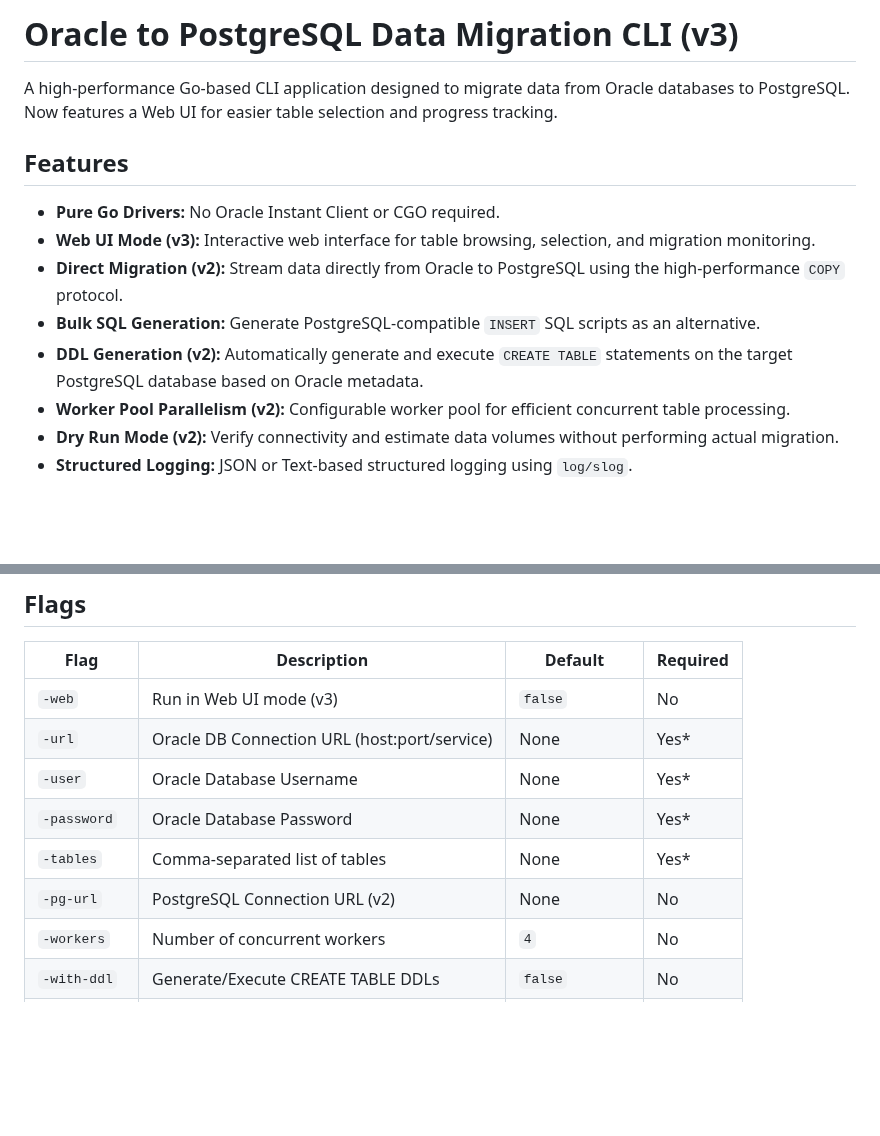
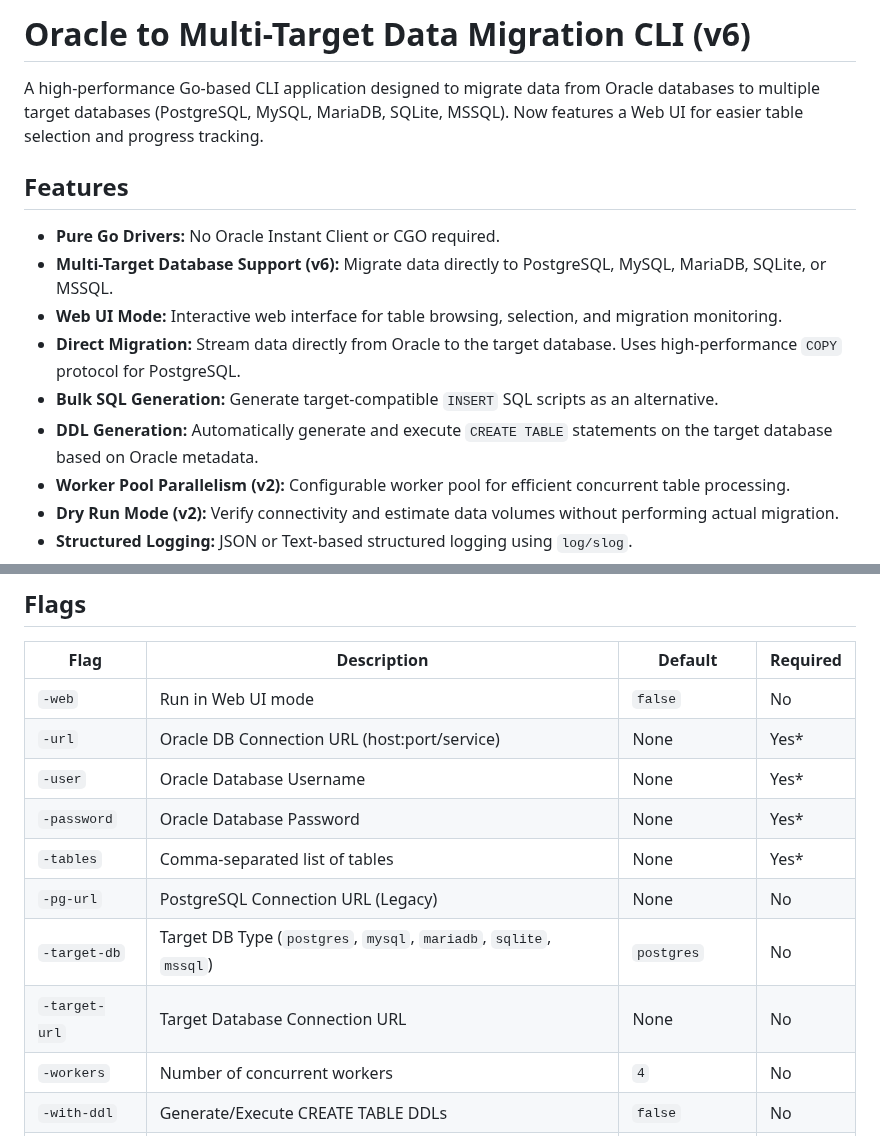
Before and after one commit to migmig/go-db-migration, a Markdown page: README.md, 2 parts joined by grey strips. Rendered like a GitHub page; blank space fills up the shorter version.

```diff
--- a/README.md
+++ b/README.md
@@ -1,14 +1,15 @@
-# Oracle to PostgreSQL Data Migration CLI (v3)
+# Oracle to Multi-Target Data Migration CLI (v6)
 
-A high-performance Go-based CLI application designed to migrate data from Oracle databases to PostgreSQL. Now features a Web UI for easier table selection and progress tracking.
+A high-performance Go-based CLI application designed to migrate data from Oracle databases to multiple target databases (PostgreSQL, MySQL, MariaDB, SQLite, MSSQL). Now features a Web UI for easier table selection and progress tracking.
 
 ## Features
 
 - **Pure Go Drivers:** No Oracle Instant Client or CGO required.
-- **Web UI Mode (v3):** Interactive web interface for table browsing, selection, and migration monitoring.
-- **Direct Migration (v2):** Stream data directly from Oracle to PostgreSQL using the high-performance `COPY` protocol.
-- **Bulk SQL Generation:** Generate PostgreSQL-compatible `INSERT` SQL scripts as an alternative.
-- **DDL Generation (v2):** Automatically generate and execute `CREATE TABLE` statements on the target PostgreSQL database based on Oracle metadata.
+- **Multi-Target Database Support (v6):** Migrate data directly to PostgreSQL, MySQL, MariaDB, SQLite, or MSSQL.
+- **Web UI Mode:** Interactive web interface for table browsing, selection, and migration monitoring.
+- **Direct Migration:** Stream data directly from Oracle to the target database. Uses high-performance `COPY` protocol for PostgreSQL.
+- **Bulk SQL Generation:** Generate target-compatible `INSERT` SQL scripts as an alternative.
+- **DDL Generation:** Automatically generate and execute `CREATE TABLE` statements on the target database based on Oracle metadata.
 - **Worker Pool Parallelism (v2):** Configurable worker pool for efficient concurrent table processing.
 - **Dry Run Mode (v2):** Verify connectivity and estimate data volumes without performing actual migration.
 - **Structured Logging:** JSON or Text-based structured logging using `log/slog`.
@@ -84,12 +111,14 @@ Run the migrator in web mode to use the browser-based interface:
 
 | Flag | Description | Default | Required |
 | --- | --- | --- | --- |
-| `-web` | Run in Web UI mode (v3) | `false` | No |
+| `-web` | Run in Web UI mode | `false` | No |
 | `-url` | Oracle DB Connection URL (host:port/service) | None | Yes* |
 | `-user` | Oracle Database Username | None | Yes* |
 | `-password` | Oracle Database Password | None | Yes* |
 | `-tables` | Comma-separated list of tables | None | Yes* |
-| `-pg-url` | PostgreSQL Connection URL (v2) | None | No |
+| `-pg-url` | PostgreSQL Connection URL (Legacy) | None | No |
+| `-target-db` | Target DB Type (`postgres`, `mysql`, `mariadb`, `sqlite`, `mssql`) | `postgres` | No |
+| `-target-url` | Target Database Connection URL | None | No |
 | `-workers` | Number of concurrent workers | `4` | No |
 | `-with-ddl` | Generate/Execute CREATE TABLE DDLs | `false` | No |
 | `-dry-run` | connectivity check and estimation | `false` | No |
```
Also changed, not shown: other parts of README.md (+28 -2 lines), docs/web-ui.png (added), 1 other file.
